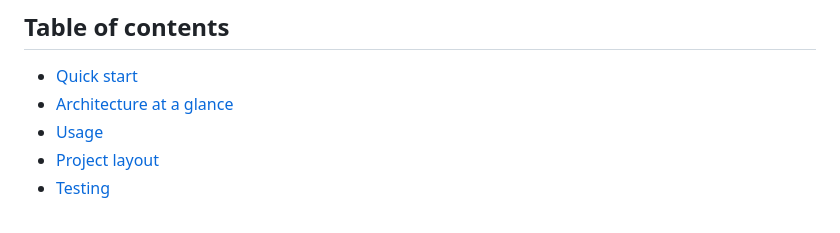
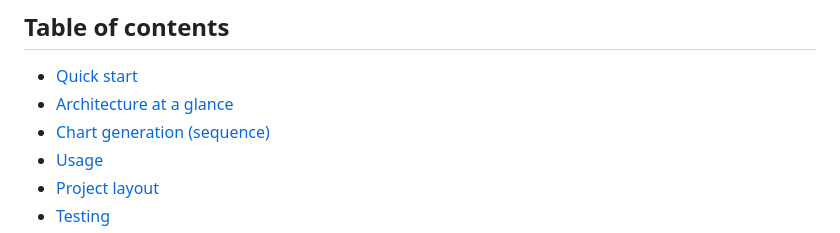
Before and after one commit to ml-lubich/ai-data-visualizer, a Markdown page: README.md, the part around one of its changes. GitHub-like rendering.

Commit message:
docs(readme): add 3rd mermaid diagram (algorithm/sequence/state) + expand TOC

```diff
--- a/README.md
+++ b/README.md
@@ -36,6 +36,7 @@ flowchart LR
 
 - [Quick start](#quick-start)
 - [Architecture at a glance](#architecture-at-a-glance)
+- [Chart generation (sequence)](#chart-generation-sequence)
 - [Usage](#usage)
 - [Project layout](#project-layout)
 - [Testing](#testing)
```
Also changed, not shown: other parts of README.md (+28 -0 lines).
